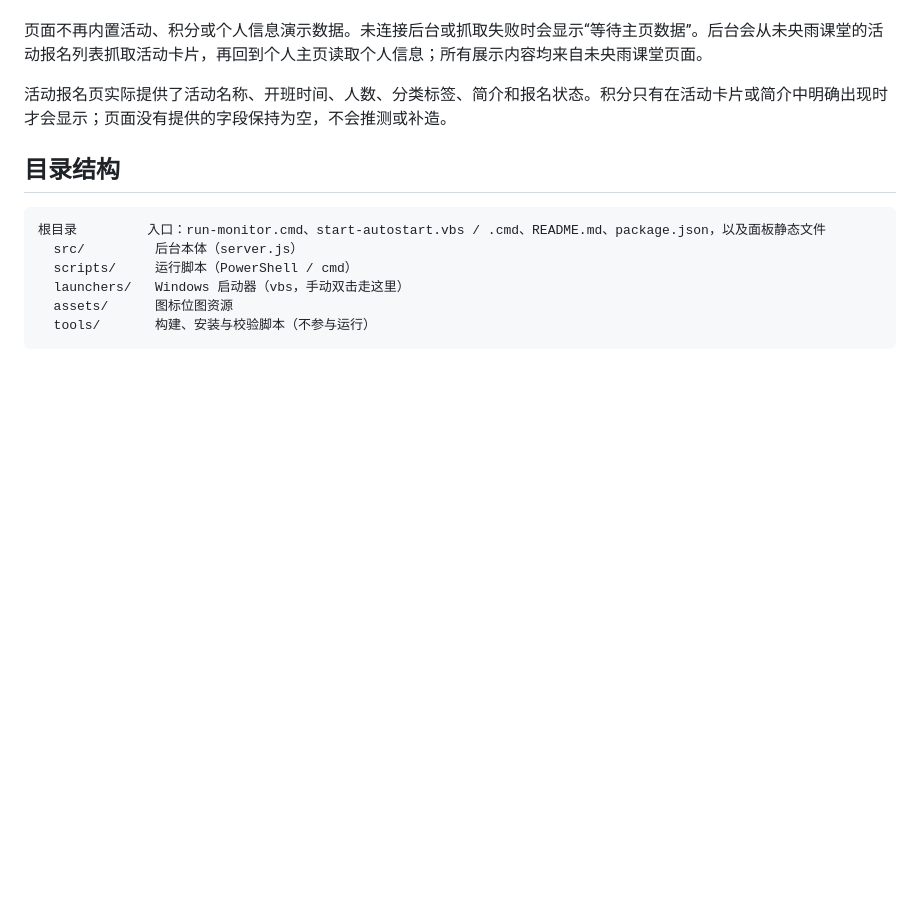
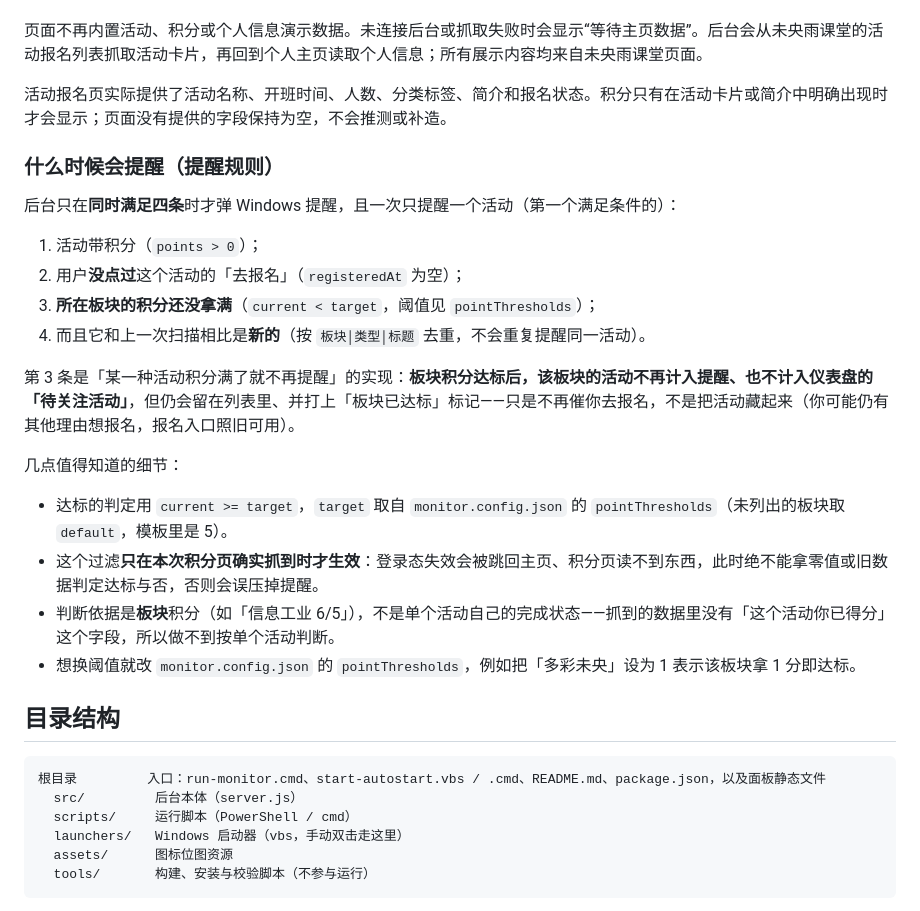
Before and after one commit to Polucky717/weiyang-monitor, a Markdown page: README.md, the part around the change. Rendered like a GitHub page; folded sections open; blank space fills up the shorter version.

````diff
--- a/README.md
+++ b/README.md
@@ -133,6 +133,24 @@ node tools\install-autostart.js --check
 
 活动报名页实际提供了活动名称、开班时间、人数、分类标签、简介和报名状态。积分只有在活动卡片或简介中明确出现时才会显示；页面没有提供的字段保持为空，不会推测或补造。
 
+### 什么时候会提醒（提醒规则）
+
+后台只在**同时满足四条**时才弹 Windows 提醒，且一次只提醒一个活动（第一个满足条件的）：
+
+1. 活动带积分（`points > 0`）；
+2. 用户**没点过**这个活动的「去报名」（`registeredAt` 为空）；
+3. **所在板块的积分还没拿满**（`current < target`，阈值见 `pointThresholds`）；
+4. 而且它和上一次扫描相比是**新的**（按 `板块│类型│标题` 去重，不会重复提醒同一活动）。
+
+第 3 条是「某一种活动积分满了就不再提醒」的实现：**板块积分达标后，该板块的活动不再计入提醒、也不计入仪表盘的「待关注活动」**，但仍会留在列表里、并打上「板块已达标」标记——只是不再催你去报名，不是把活动藏起来（你可能仍有其他理由想报名，报名入口照旧可用）。
+
+几点值得知道的细节：
+
+- 达标的判定用 `current >= target`，`target` 取自 `monitor.config.json` 的 `pointThresholds`（未列出的板块取 `default`，模板里是 5）。
+- 这个过滤**只在本次积分页确实抓到时才生效**：登录态失效会被跳回主页、积分页读不到东西，此时绝不能拿零值或旧数据判定达标与否，否则会误压掉提醒。
+- 判断依据是**板块**积分（如「信息工业 6/5」），不是单个活动自己的完成状态——抓到的数据里没有「这个活动你已得分」这个字段，所以做不到按单个活动判断。
+- 想换阈值就改 `monitor.config.json` 的 `pointThresholds`，例如把「多彩未央」设为 1 表示该板块拿 1 分即达标。
+
 ## 目录结构
 
 ```
````
